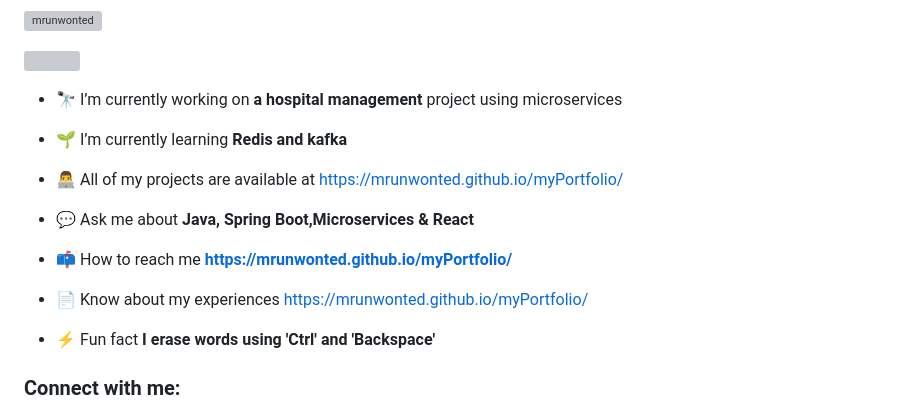
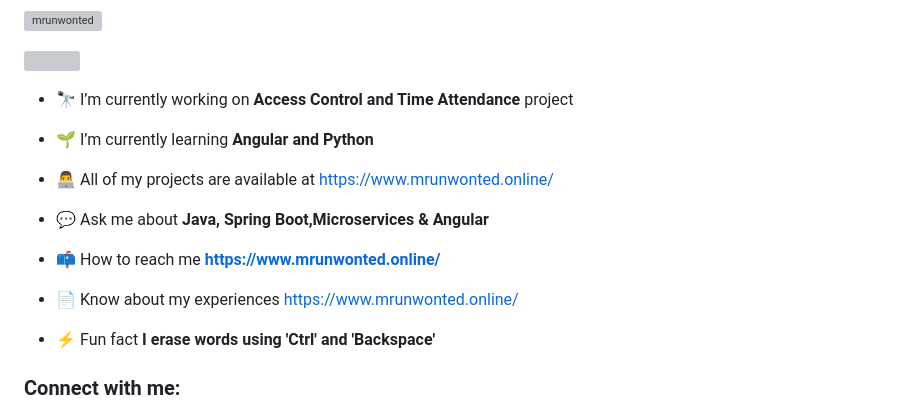
Before and after one commit to MrUnwonted/MrUnwonted, a Markdown page: README.md, the part around the change. Drawn GitHub-style; grey boxes are pictures that could not be loaded.

```diff
--- a/README.md
+++ b/README.md
@@ -7,17 +7,17 @@
 
 <p align="left"> <a href="https://twitter.com/" target="blank"><img src="https://img.shields.io/twitter/follow/?logo=twitter&style=for-the-badge" alt="" /></a> </p>
 
-- 🔭 I’m currently working on **a hospital management** project using microservices
+- 🔭 I’m currently working on **Access Control and Time Attendance** project
 
-- 🌱 I’m currently learning **Redis and kafka**
+- 🌱 I’m currently learning **Angular and Python**
 
-- 👨‍💻 All of my projects are available at [https://mrunwonted.github.io/myPortfolio/](https://mrunwonted.github.io/myPortfolio/)
+- 👨‍💻 All of my projects are available at [https://www.mrunwonted.online/](https://www.mrunwonted.online/)
 
-- 💬 Ask me about **Java, Spring Boot,Microservices & React**
+- 💬 Ask me about **Java, Spring Boot,Microservices & Angular**
 
-- 📫 How to reach me **https://mrunwonted.github.io/myPortfolio/**
+- 📫 How to reach me **https://www.mrunwonted.online/**
 
-- 📄 Know about my experiences [https://mrunwonted.github.io/myPortfolio/](https://mrunwonted.github.io/myPortfolio/)
+- 📄 Know about my experiences [https://www.mrunwonted.online/](https://www.mrunwonted.online/)
 
 - ⚡ Fun fact **I erase words using 'Ctrl' and 'Backspace'**
 
```
